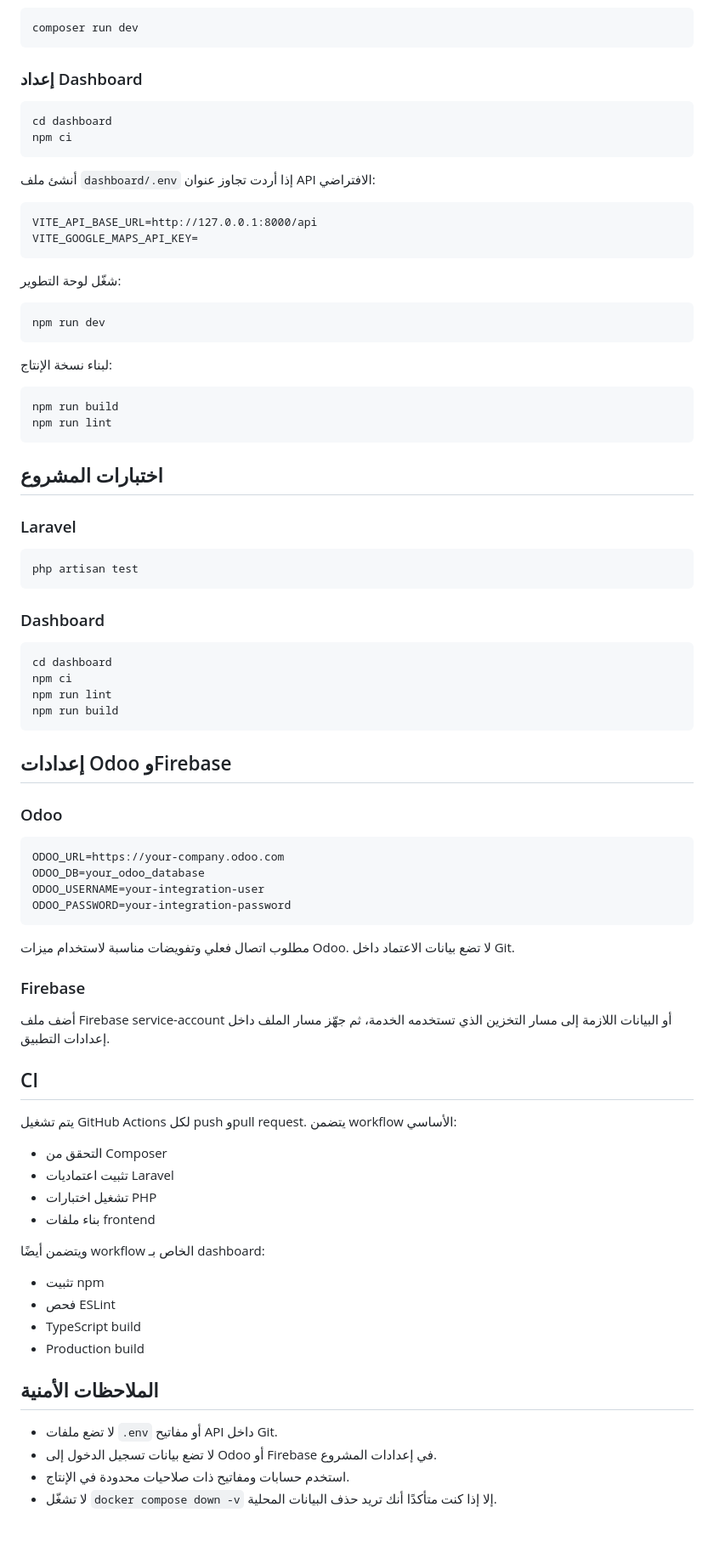
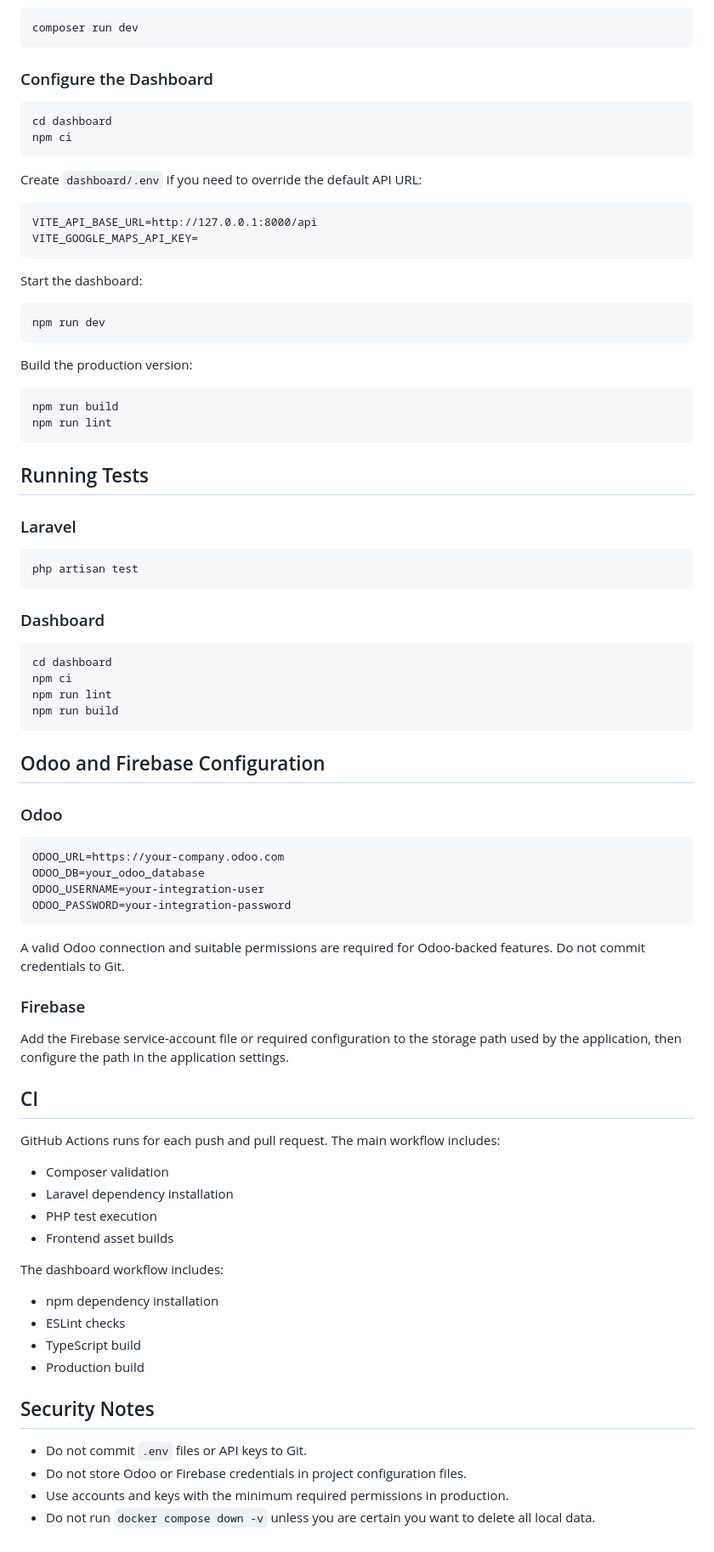
Before and after one commit to Mahmoud-Emad-111/Sendbad-OP, a Markdown page: README.md, the part around one of its changes. Shown at 85% size. Drawn GitHub-style.

````diff
--- a/README.md
+++ b/README.md
@@ -175,34 +175,34 @@ php artisan queue:work
 composer run dev
 ```
 
-### إعداد Dashboard
+### Configure the Dashboard
 
 ```bash
 cd dashboard
 npm ci
 ```
 
-أنشئ ملف `dashboard/.env` إذا أردت تجاوز عنوان API الافتراضي:
+Create `dashboard/.env` if you need to override the default API URL:
 
 ```dotenv
 VITE_API_BASE_URL=http://127.0.0.1:8000/api
 VITE_GOOGLE_MAPS_API_KEY=
 ```
 
-شغّل لوحة التطوير:
+Start the dashboard:
 
 ```bash
 npm run dev
 ```
 
-لبناء نسخة الإنتاج:
+Build the production version:
 
 ```bash
 npm run build
 npm run lint
 ```
 
-## اختبارات المشروع
+## Running Tests
 
 ### Laravel
 
@@ -219,7 +219,7 @@ npm run lint
 npm run build
 ```
 
-## إعدادات Odoo وFirebase
+## Odoo and Firebase Configuration
 
 ### Odoo
 
@@ -230,31 +230,31 @@ ODOO_USERNAME=your-integration-user
 ODOO_PASSWORD=your-integration-password
 ```
 
-مطلوب اتصال فعلي وتفويضات مناسبة لاستخدام ميزات Odoo. لا تضع بيانات الاعتماد داخل Git.
+A valid Odoo connection and suitable permissions are required for Odoo-backed features. Do not commit credentials to Git.
 
 ### Firebase
 
-أضف ملف Firebase service-account أو البيانات اللازمة إلى مسار التخزين الذي تستخدمه الخدمة، ثم جهّز مسار الملف داخل إعدادات التطبيق.
+Add the Firebase service-account file or required configuration to the storage path used by the application, then configure the path in the application settings.
 
 ## CI
 
-يتم تشغيل GitHub Actions لكل push وpull request. يتضمن workflow الأساسي:
+GitHub Actions runs for each push and pull request. The main workflow includes:
 
-- التحقق من Composer
-- تثبيت اعتماديات Laravel
-- تشغيل اختبارات PHP
-- بناء ملفات frontend
+- Composer validation
+- Laravel dependency installation
+- PHP test execution
+- Frontend asset builds
 
-ويتضمن أيضًا workflow الخاص بـ dashboard:
+The dashboard workflow includes:
 
-- تثبيت npm
-- فحص ESLint
+- npm dependency installation
+- ESLint checks
 - TypeScript build
 - Production build
 
-## الملاحظات الأمنية
+## Security Notes
 
-- لا تضع ملفات `.env` أو مفاتيح API داخل Git.
-- لا تضع بيانات تسجيل الدخول إلى Odoo أو Firebase في إعدادات المشروع.
-- استخدم حسابات ومفاتيح ذات صلاحيات محدودة في الإنتاج.
-- لا تشغّل `docker compose down -v` إلا إذا كنت متأكدًا أنك تريد حذف البيانات المحلية.
+- Do not commit `.env` files or API keys to Git.
+- Do not store Odoo or Firebase credentials in project configuration files.
+- Use accounts and keys with the minimum required permissions in production.
+- Do not run `docker compose down -v` unless you are certain you want to delete all local data.
````
Also changed, not shown: other parts of README.md (+57 -57 lines).
